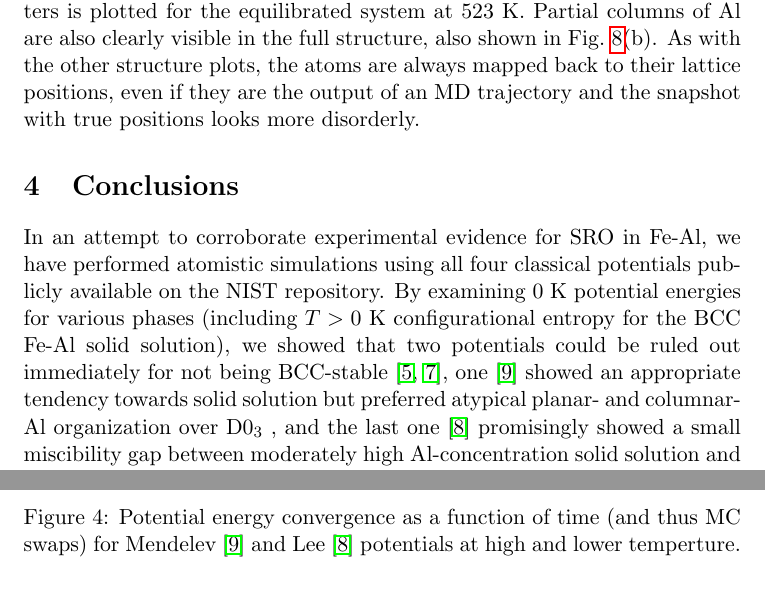
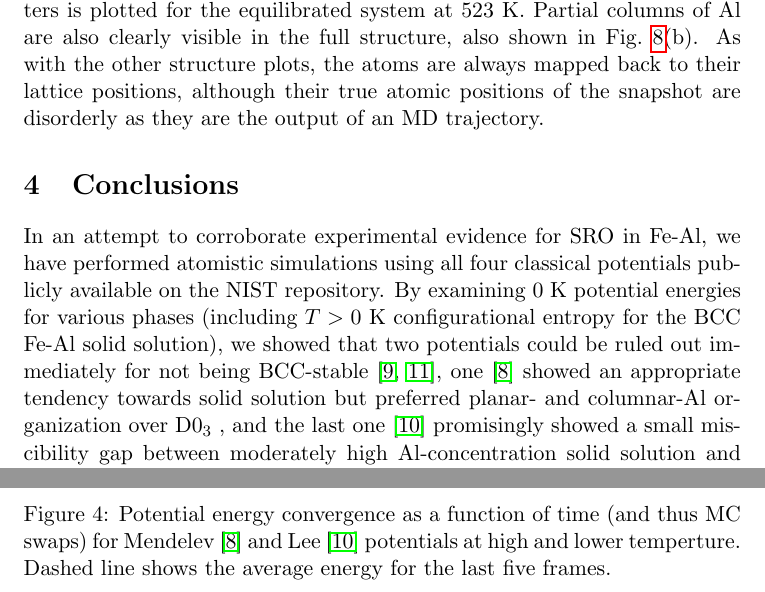
Before and after one commit to liamhuber/FeAl_solution, a LaTeX document (writeup/supplementary/supplementary.tex, which reads writeup/supplementary/sections/conclusions.tex, writeup/supplementary/sections/results.tex): two parts of pages 7 and 11 of 14, joined at a grey line, cut so that both start at the same text. Compiled offline with pdfLaTeX.

Commit message:
Proofreading and citation order

```diff
--- a/writeup/supplementary/sections/conclusions.tex
+++ b/writeup/supplementary/sections/conclusions.tex
@@ -1,5 +1,5 @@
 In an attempt to corroborate experimental evidence for SRO in Fe-Al, we have performed atomistic simulations using all four classical potentials publicly available on the NIST repository.
-By examining 0~K potential energies for various phases (including $T>0~\mathrm{K}$ configurational entropy for the BCC Fe-Al solid solution), we showed that two potentials could be ruled out immediately for not being BCC-stable~\cite{farkas2020model, jelinek2012modified}, one~\cite{mendelev2005effect} showed an appropriate tendency towards solid solution but preferred atypical planar- and columnar-Al organization over \DOTHREE, and the last one~\cite{lee2010modified} promisingly showed a small miscibility gap between moderately high Al-concentration solid solution and \DOTHREE -- at least at sufficiently high temperature.
+By examining 0~K potential energies for various phases (including $T>0~\mathrm{K}$ configurational entropy for the BCC Fe-Al solid solution), we showed that two potentials could be ruled out immediately for not being BCC-stable~\cite{farkas2020model, jelinek2012modified}, one~\cite{mendelev2005effect} showed an appropriate tendency towards solid solution but preferred planar- and columnar-Al organization over \DOTHREE, and the last one~\cite{lee2010modified} promisingly showed a small miscibility gap between moderately high Al-concentration solid solution and \DOTHREE -- at least at sufficiently high temperature.
 
 By running full, coupled MCMD calculations to chemically equilibrate 64~$\mathrm{nm}^3$ periodic cubes of Fe-18\%at. Al, we found that the simplified 0~K ``phase diagram'' gave a useful lense for interpreting observed clustering behaviour.
 Using an algorithm to identify contiguous domains matching reference \DOTHREE and \BTWO patterns reveals that the potential of Lee and Lee~\cite{lee2010modified} does indeed show a strong tendency to form dozens of small cluster (<20 atoms) as well as a handful of moderately sized clusters (40-270 atoms) at the higher temperature of 873~K.
--- a/writeup/supplementary/sections/results.tex
+++ b/writeup/supplementary/sections/results.tex
@@ -56,7 +56,7 @@ starting from an initial configuration of random solid solution with 18\% Al, th
 \begin{figure}[h]
     \centering
     \includegraphics[width=\textwidth]{figures/energy_conv}
-    \caption{Potential energy convergence as a function of time (and thus MC swaps) for Mendelev~\cite{mendelev2005effect} and Lee~\cite{lee2010modified} potentials at high and lower temperture.}
+    \caption{Potential energy convergence as a function of time (and thus MC swaps) for Mendelev~\cite{mendelev2005effect} and Lee~\cite{lee2010modified} potentials at high and lower temperture. Dashed line shows the average energy for the last five frames.}
     \label{fig:energy_conv}
 \end{figure}
 
@@ -119,7 +119,7 @@ Testing for columnar or planar precipitates is harder, because we do not have th
 However, both these shapes can be thought of as a very particularly arranged \BTWO precipitate.
 By weakening our clustering criterion to 11 out of 14 NN and examining some of the larger \BTWO clusters identified, we can indeed locate the formation of small plate-like precipitates which support the planar phase, shown in Fig.~\ref{fig:mendelev_structure}(a) where one of the larger clusters is plotted for the equilibrated system at 523~K.
 Partial columns of Al are also clearly visible in the full structure, also shown in Fig.~\ref{fig:mendelev_structure}(b).
-As with the other structure plots, the atoms are always mapped back to their lattice positions, even if they are the output of an MD trajectory and the snapshot with true positions looks more disorderly.
+As with the other structure plots, the atoms are always mapped back to their lattice positions, although their true atomic positions of the snapshot are disorderly as they are the output of an MD trajectory.
 %
 \begin{figure}[h]
     \centering
```
Also changed, not shown: writeup/supplementary/sections/introduction.tex (+1 -1 lines), writeup/supplementary/supplementary.tex (+1 -1 lines), writeup/supplementary/sections/results.tex (2 more changed lines).
